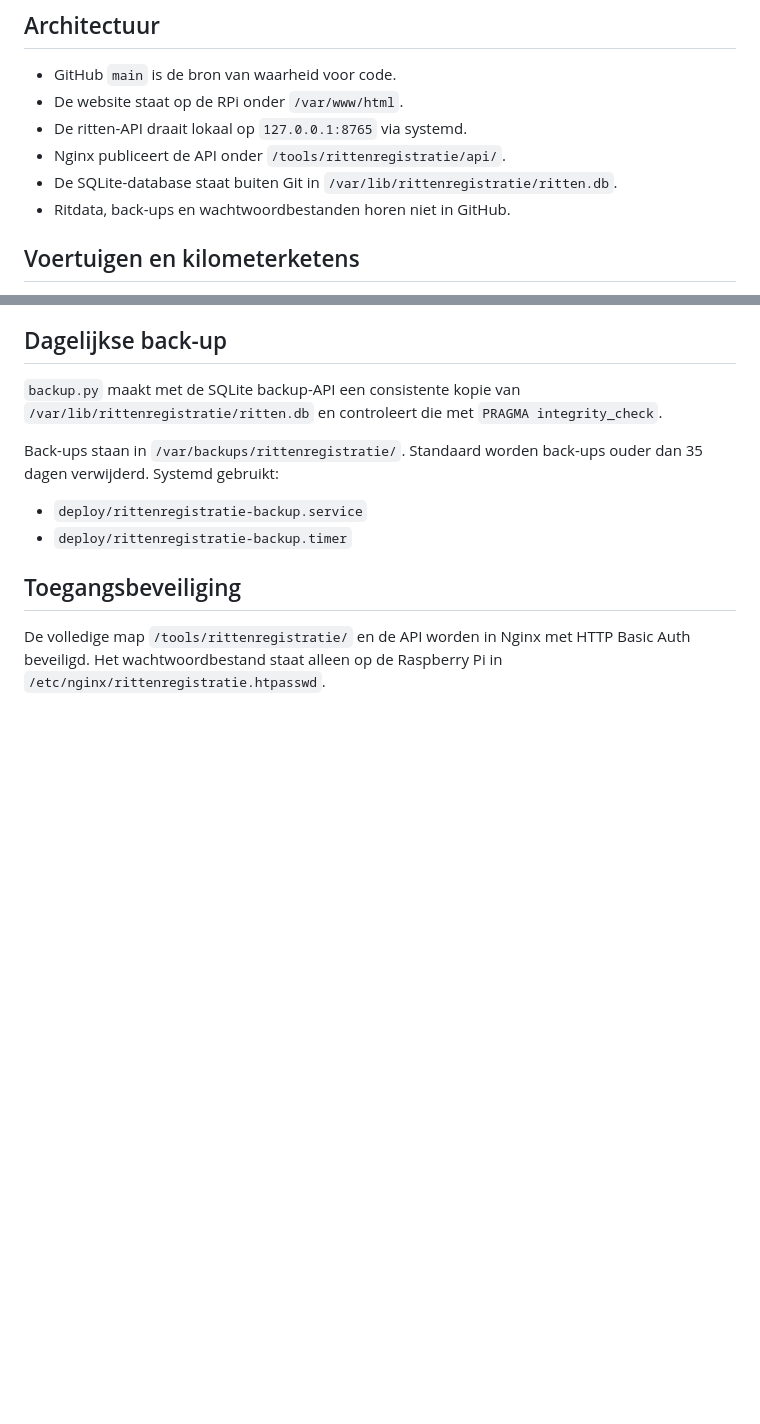
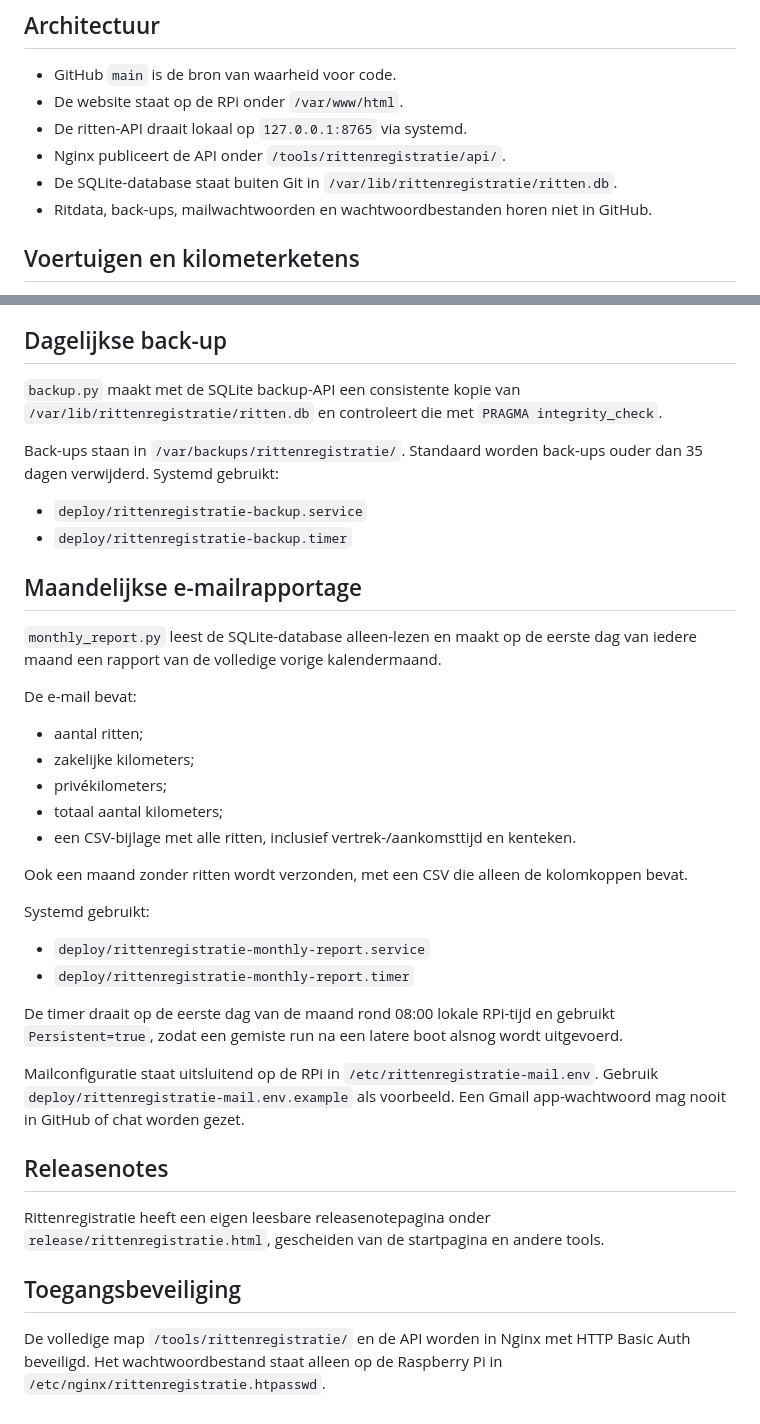
Before and after one commit to artsjeroen-code/website, a Markdown page: tools/rittenregistratie/README.md, 2 parts joined by grey strips. Rendered like a GitHub page; blank space fills up the shorter version.

Commit message:
Document monthly emailed reports

```diff
--- a/tools/rittenregistratie/README.md
+++ b/tools/rittenregistratie/README.md
@@ -20,7 +20,7 @@ De interface is opgebouwd als compacte webapp met een hamburgermenu linksboven e
 - De ritten-API draait lokaal op `127.0.0.1:8765` via systemd.
 - Nginx publiceert de API onder `/tools/rittenregistratie/api/`.
 - De SQLite-database staat buiten Git in `/var/lib/rittenregistratie/ritten.db`.
-- Ritdata, back-ups en wachtwoordbestanden horen niet in GitHub.
+- Ritdata, back-ups, mailwachtwoorden en wachtwoordbestanden horen niet in GitHub.
 
 ## Voertuigen en kilometerketens
 
@@ -96,6 +96,33 @@ Back-ups staan in `/var/backups/rittenregistratie/`. Standaard worden back-ups o
 - `deploy/rittenregistratie-backup.service`
 - `deploy/rittenregistratie-backup.timer`
 
+## Maandelijkse e-mailrapportage
+
+`monthly_report.py` leest de SQLite-database alleen-lezen en maakt op de eerste dag van iedere maand een rapport van de volledige vorige kalendermaand.
+
+De e-mail bevat:
+
+- aantal ritten;
+- zakelijke kilometers;
+- privékilometers;
+- totaal aantal kilometers;
+- een CSV-bijlage met alle ritten, inclusief vertrek-/aankomsttijd en kenteken.
+
+Ook een maand zonder ritten wordt verzonden, met een CSV die alleen de kolomkoppen bevat.
+
+Systemd gebruikt:
+
+- `deploy/rittenregistratie-monthly-report.service`
+- `deploy/rittenregistratie-monthly-report.timer`
+
+De timer draait op de eerste dag van de maand rond 08:00 lokale RPi-tijd en gebruikt `Persistent=true`, zodat een gemiste run na een latere boot alsnog wordt uitgevoerd.
+
+Mailconfiguratie staat uitsluitend op de RPi in `/etc/rittenregistratie-mail.env`. Gebruik `deploy/rittenregistratie-mail.env.example` als voorbeeld. Een Gmail app-wachtwoord mag nooit in GitHub of chat worden gezet.
+
+## Releasenotes
+
+Rittenregistratie heeft een eigen leesbare releasenotepagina onder `release/rittenregistratie.html`, gescheiden van de startpagina en andere tools.
+
 ## Toegangsbeveiliging
 
 De volledige map `/tools/rittenregistratie/` en de API worden in Nginx met HTTP Basic Auth beveiligd. Het wachtwoordbestand staat alleen op de Raspberry Pi in `/etc/nginx/rittenregistratie.htpasswd`.
```
